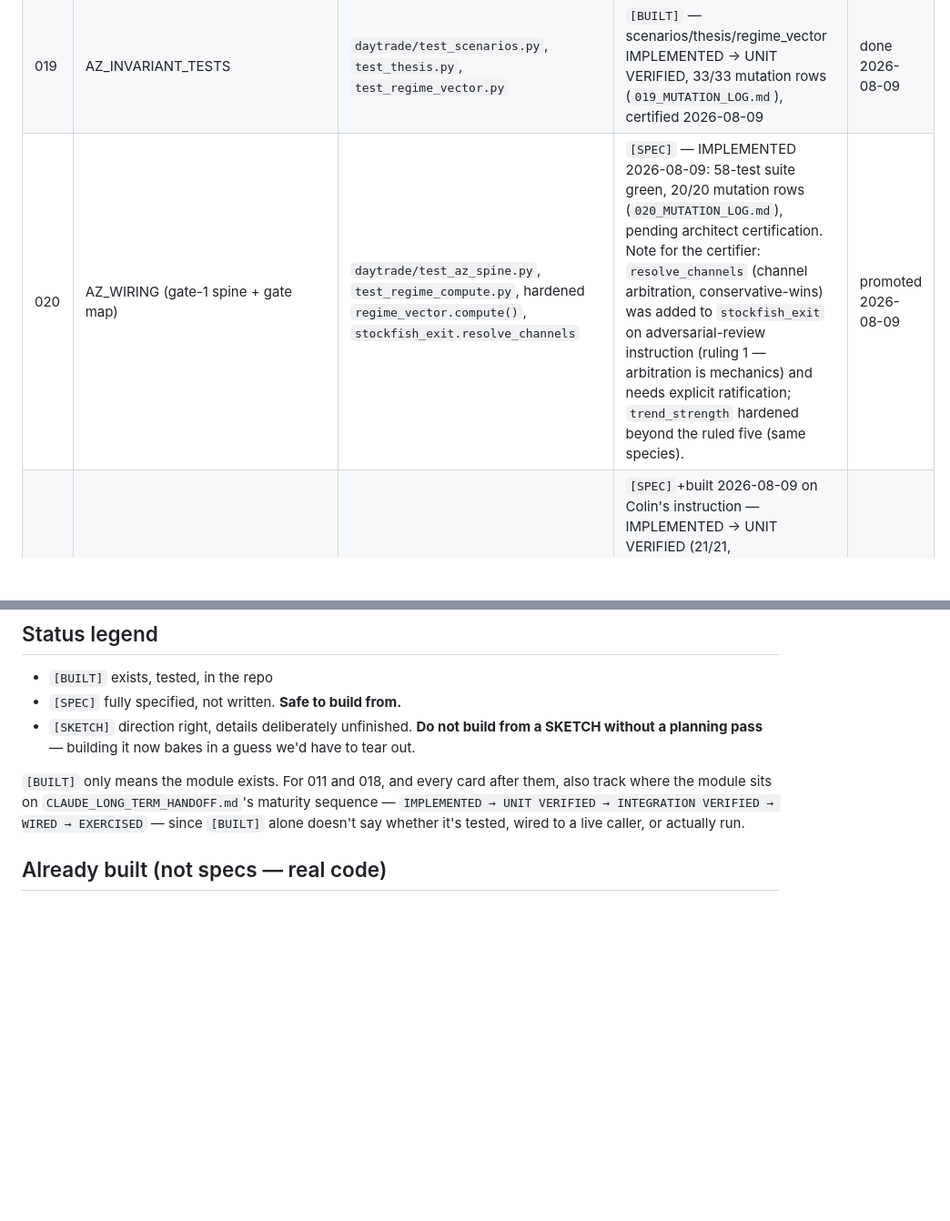
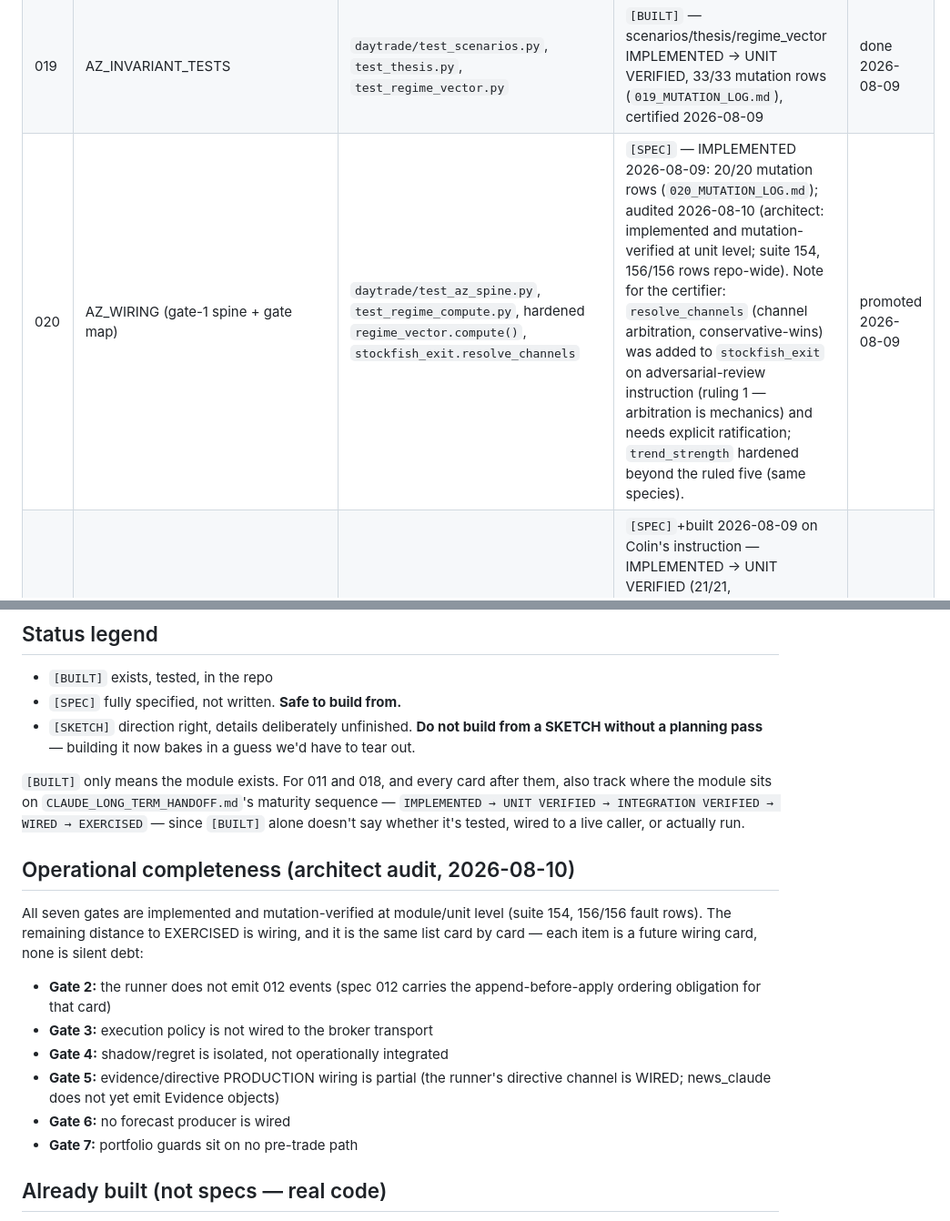
Before and after one commit to ceyre-boop/passing-funded-account-1-, a Markdown page: specs/README.md, 2 parts joined by grey strips. Shown at 91% size. Drawn GitHub-style; blank space fills up the shorter version.

Commit message:
README: fix mutation-count drift + record the 2026-08-10 architect audit
Per the audit: counts corrected to the post-review-fix logs (013 17/17,
014 guards 11/11, 015+016 18/18, 017 17/17 — repo total 156/156, suite 154);
Gate 1's row now cites the audit instead of a stale pending-label; and the
audit's gate-by-gate operational-completeness list (what remains between
UNIT VERIFIED and EXERCISED — all wiring, none silent) is recorded once under
the maturity note. Doc-only.

```diff
--- a/specs/README.md
+++ b/specs/README.md
@@ -19,5 +19,5 @@ the build sequence.
 | 011 | STOCKFISH_CONSTITUTION | `daytrade/stockfish_constitution.py` | `[BUILT]` — IMPLEMENTED, UNIT VERIFIED (self-test + `test_constitution_wiring.py`), WIRED (all 9 rules live-reachable since the 2026-08-09 wiring fix), not EXERCISED | done 2026-08-06 |
 | 018 | CONTEXT_DIRECTIVE_CONTRACT | `daytrade/context_directive.py` | `[BUILT]` — IMPLEMENTED, self-test only, not WIRED (016 wires production; 020 specifies the test spine) | done 2026-08-06, with 011 |
 | 019 | AZ_INVARIANT_TESTS | `daytrade/test_scenarios.py`, `test_thesis.py`, `test_regime_vector.py` | `[BUILT]` — scenarios/thesis/regime_vector IMPLEMENTED → UNIT VERIFIED, 33/33 mutation rows (`019_MUTATION_LOG.md`), certified 2026-08-09 | done 2026-08-09 |
-| 020 | AZ_WIRING (gate-1 spine + gate map) | `daytrade/test_az_spine.py`, `test_regime_compute.py`, hardened `regime_vector.compute()`, `stockfish_exit.resolve_channels` | `[SPEC]` — IMPLEMENTED 2026-08-09: 58-test suite green, 20/20 mutation rows (`020_MUTATION_LOG.md`), pending architect certification. Note for the certifier: `resolve_channels` (channel arbitration, conservative-wins) was added to `stockfish_exit` on adversarial-review instruction (ruling 1 — arbitration is mechanics) and needs explicit ratification; `trend_strength` hardened beyond the ruled five (same species). | promoted 2026-08-09 |
+| 020 | AZ_WIRING (gate-1 spine + gate map) | `daytrade/test_az_spine.py`, `test_regime_compute.py`, hardened `regime_vector.compute()`, `stockfish_exit.resolve_channels` | `[SPEC]` — IMPLEMENTED 2026-08-09: 20/20 mutation rows (`020_MUTATION_LOG.md`); audited 2026-08-10 (architect: implemented and mutation-verified at unit level; suite 154, 156/156 rows repo-wide). Note for the certifier: `resolve_channels` (channel arbitration, conservative-wins) was added to `stockfish_exit` on adversarial-review instruction (ruling 1 — arbitration is mechanics) and needs explicit ratification; `trend_strength` hardened beyond the ruled five (same species). | promoted 2026-08-09 |
 | 012 | STOCKFISH_EVENT_MEMORY | `daytrade/trade_events.py` | `[SPEC]`+built 2026-08-09 on Colin's instruction — IMPLEMENTED → UNIT VERIFIED (21/21, `012_MUTATION_LOG.md`); C005 keys now persist WITH state; not WIRED (runner does not emit events yet); pending certification | Gate 2 |
@@ -39,6 +39,22 @@ them, also track where the module sits on `CLAUDE_LONG_TERM_HANDOFF.md`'s
 maturity sequence — `IMPLEMENTED → UNIT VERIFIED → INTEGRATION VERIFIED →
 WIRED → EXERCISED` — since `[BUILT]` alone doesn't say whether it's tested,
 wired to a live caller, or actually run.
+
+## Operational completeness (architect audit, 2026-08-10)
+
+All seven gates are implemented and mutation-verified at module/unit level
+(suite 154, 156/156 fault rows). The remaining distance to EXERCISED is
+wiring, and it is the same list card by card — each item is a future wiring
+card, none is silent debt:
+
+- **Gate 2:** the runner does not emit 012 events (spec 012 carries the
+  append-before-apply ordering obligation for that card)
+- **Gate 3:** execution policy is not wired to the broker transport
+- **Gate 4:** shadow/regret is isolated, not operationally integrated
+- **Gate 5:** evidence/directive PRODUCTION wiring is partial (the runner's
+  directive channel is WIRED; news_claude does not yet emit Evidence objects)
+- **Gate 6:** no forecast producer is wired
+- **Gate 7:** portfolio guards sit on no pre-trade path
 
 ## Already built (not specs — real code)
 `daytrade/stockfish_exit.py` · `daytrade/runner.py` · `daytrade/broker.py` ·
```
Also changed, not shown: other parts of specs/README.md (+4 -4 lines).
